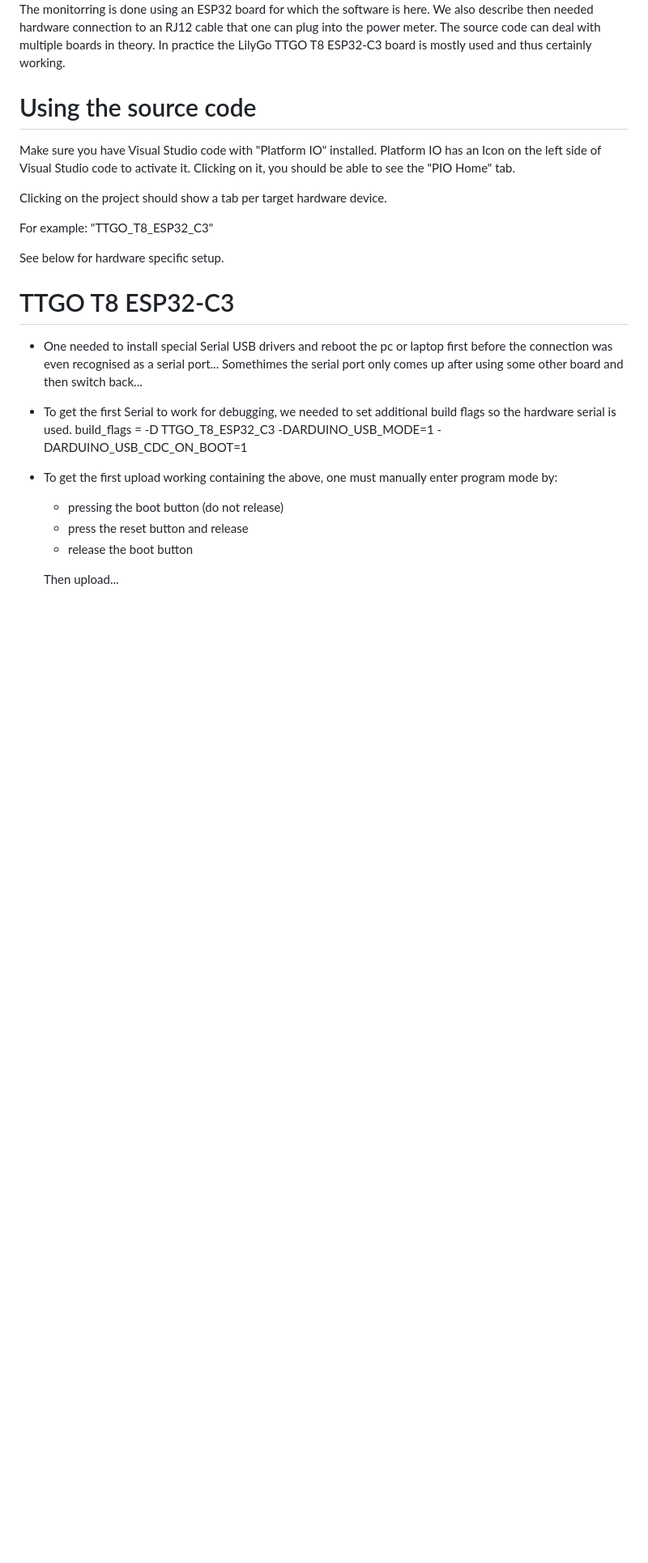
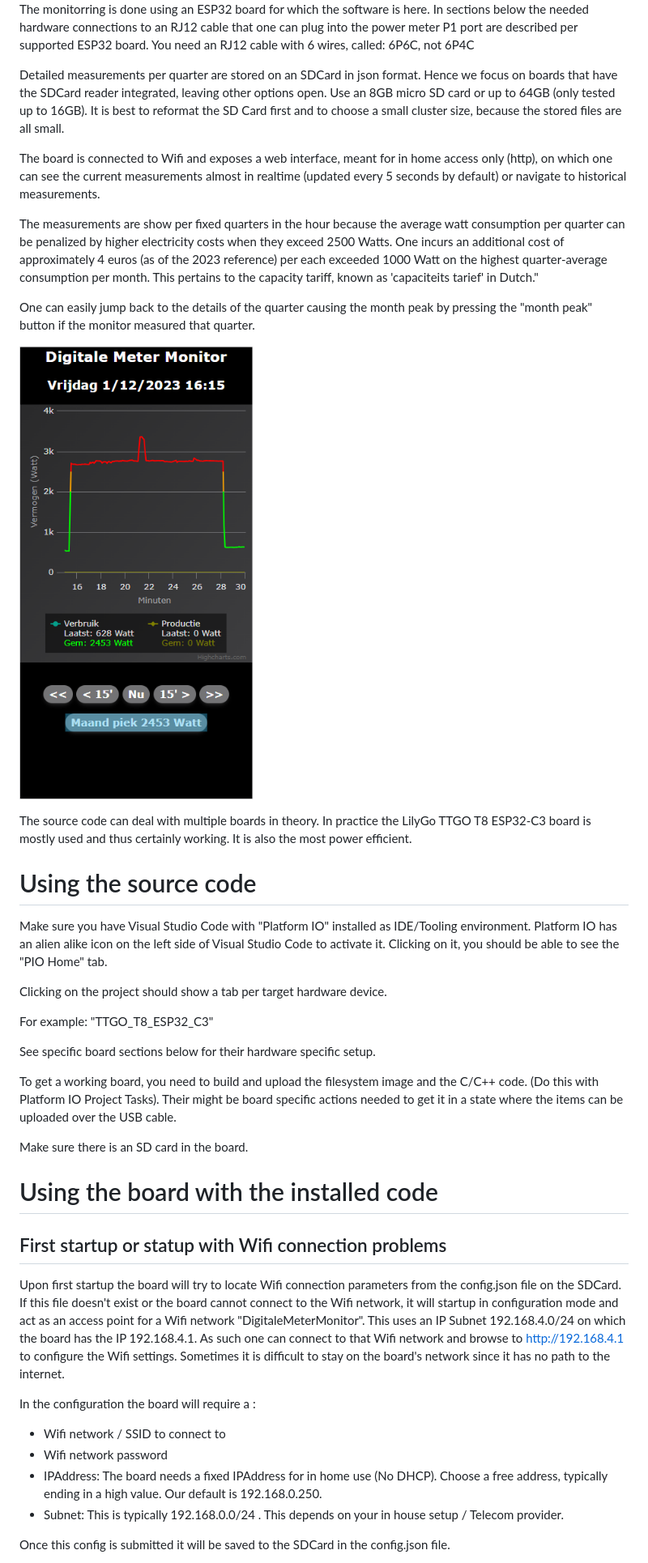
Before and after one commit to ockernuts/digital-power-meter-monitor, a Markdown page: README.md, the part around the change printed below. Shown: that part at 81% size. Rendered like a GitHub page; pictures changed too: doc/app/month_peak_viewing.png (added); blank space fills up the shorter version.

Commit message:
Updated documentation Fixed a problem with jump to current month peak because the reported datetime corresponded to the end of the quarter. Removed a revoked bot token that should not be in the code.

```diff
--- a/README.md
+++ b/README.md
@@ -3,34 +13,49 @@ This project is about monitoring a digital power meter installed in homes in Bel
 The monitorring is done using an ESP32 board for which the software is here.
-We also describe then needed hardware connection to an RJ12 cable that one can plug into the power meter.
+In sections below the needed hardware connections to an RJ12 cable that one can plug into the power meter P1 port are described per supported ESP32 board. You need an RJ12 cable with 6 wires, called: 6P6C, not 6P4C
+
+Detailed measurements per quarter are stored on an SDCard in json format. Hence we focus on boards that have the SDCard reader integrated, leaving other options open. Use an 8GB micro SD card or up to 64GB (only tested up to 16GB). It is best to reformat the SD Card first and to choose a small cluster size, because the stored files are all small.
+
+The board is connected to Wifi and exposes a web interface, meant for in home access only (http), on which one can see the current measurements almost in realtime (updated every 5 seconds by default) or navigate to historical measurements.
+
+The measurements are show per fixed quarters in the hour because the average watt consumption per quarter can be penalized by higher electricity costs when they exceed 2500 Watts. One incurs an additional cost of approximately 4 euros (as of the 2023 reference) per each exceeded 1000 Watt on the highest quarter-average consumption per month. This pertains to the capacity tariff, known as 'capaciteits tarief' in Dutch."
+
+One can easily jump back to the details of the quarter causing the month peak by pressing the "month peak" button if the monitor measured that quarter.
+
+![](doc/app/month_peak_viewing.png)
+
+
 The source code can deal with multiple boards in theory.
-In practice the LilyGo TTGO T8 ESP32-C3 board is mostly used and thus certainly working.
+In practice the LilyGo TTGO T8 ESP32-C3 board is mostly used and thus certainly working. It is also the most power efficient.
 
 
 # Using the source code
-Make sure you have Visual Studio code with "Platform IO" installed.
-Platform IO has an Icon on the left side of Visual Studio code to activate it.
+Make sure you have Visual Studio Code with "Platform IO" installed as IDE/Tooling environment.
+Platform IO has an alien alike icon on the left side of Visual Studio Code to activate it.
 Clicking on it, you should be able to see the "PIO Home" tab.
 
 Clicking on the project should show a tab per target hardware device.
 
 For example: "TTGO_T8_ESP32_C3"
 
-See below for hardware specific setup.
+See specific board sections below for their hardware specific setup.
+
+To get a working board, you need to build and upload the filesystem image and the C/C++ code. (Do this with Platform IO Project Tasks). Their might be board specific actions needed to get it in a state where the items can be uploaded over the USB cable.
+
+Make sure there is an SD card in the board.
 
 
+# Using the board with the installed code
+## First startup or statup with Wifi connection problems
+Upon first startup the board will try to locate Wifi connection parameters from the config.json file on the SDCard.
+If this file doesn't exist or the board cannot connect to the Wifi network, it will startup in configuration mode and act as an access point for a Wifi network "DigitaleMeterMonitor". This uses an IP Subnet 192.168.4.0/24 on which the board has the IP 192.168.4.1.
+As such one can connect to that Wifi network and browse to http://192.168.4.1 to configure the Wifi settings.
+Sometimes it is difficult to stay on the board's network since it has no path to the internet.
 
-# TTGO T8 ESP32-C3
-- One needed to install special Serial USB drivers and reboot the pc or laptop first before the connection was even recognised as a serial port...
-  Somethimes the serial port only comes up after using some other board and then switch back...
-- To get the first Serial to work for debugging, we needed to set additional build flags so the hardware serial is used.
-  build_flags =
-    -D TTGO_T8_ESP32_C3
-	-DARDUINO_USB_MODE=1
-    -DARDUINO_USB_CDC_ON_BOOT=1
-- To get the first upload working containing the above, one must manually enter program mode by:
-  - pressing the boot button (do not release)
-  - press the reset button and release
-  - release the boot button
+In the configuration the board will require a :
+- Wifi network / SSID to connect to
+- Wifi network password
+- IPAddress: The board needs a fixed IPAddress for in home use (No DHCP). Choose a free address, typically ending in a high value. Our default is 192.168.0.250.
+- Subnet: This is typically 192.168.0.0/24 . This depends on your in house setup / Telecom provider.
 
-  Then upload...
+Once this config is submitted it will be saved to the SDCard in the config.json file.
 
```
Also changed, not shown: other parts of README.md (+172 -100 lines), doc/TTGO_T8_ESP32_C3/T8-C3-soldered-assembled.jpg (added), doc/TTGO_T8_ESP32_C3/pinout V1.1.jpg, doc/app/current_measurement_viewing.png (added), doc/ports_digital_meter.png (added), 3 other files.
